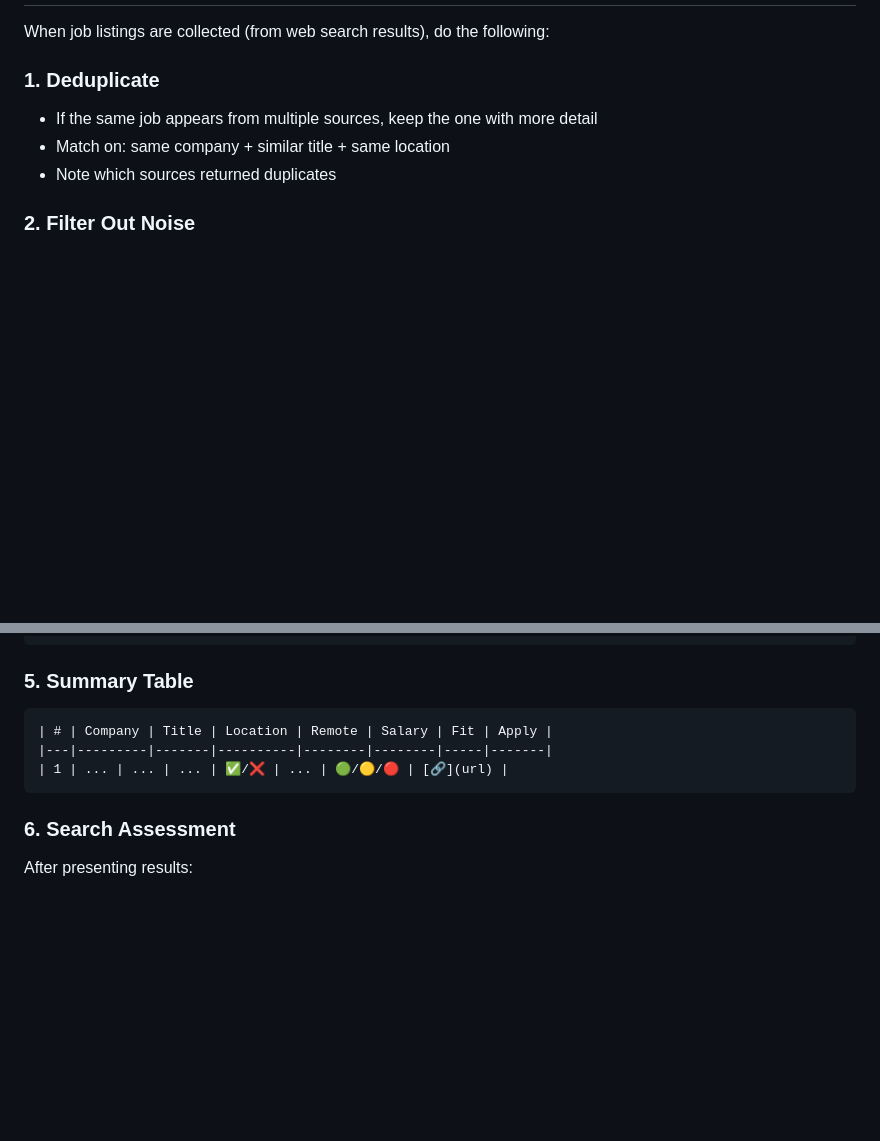
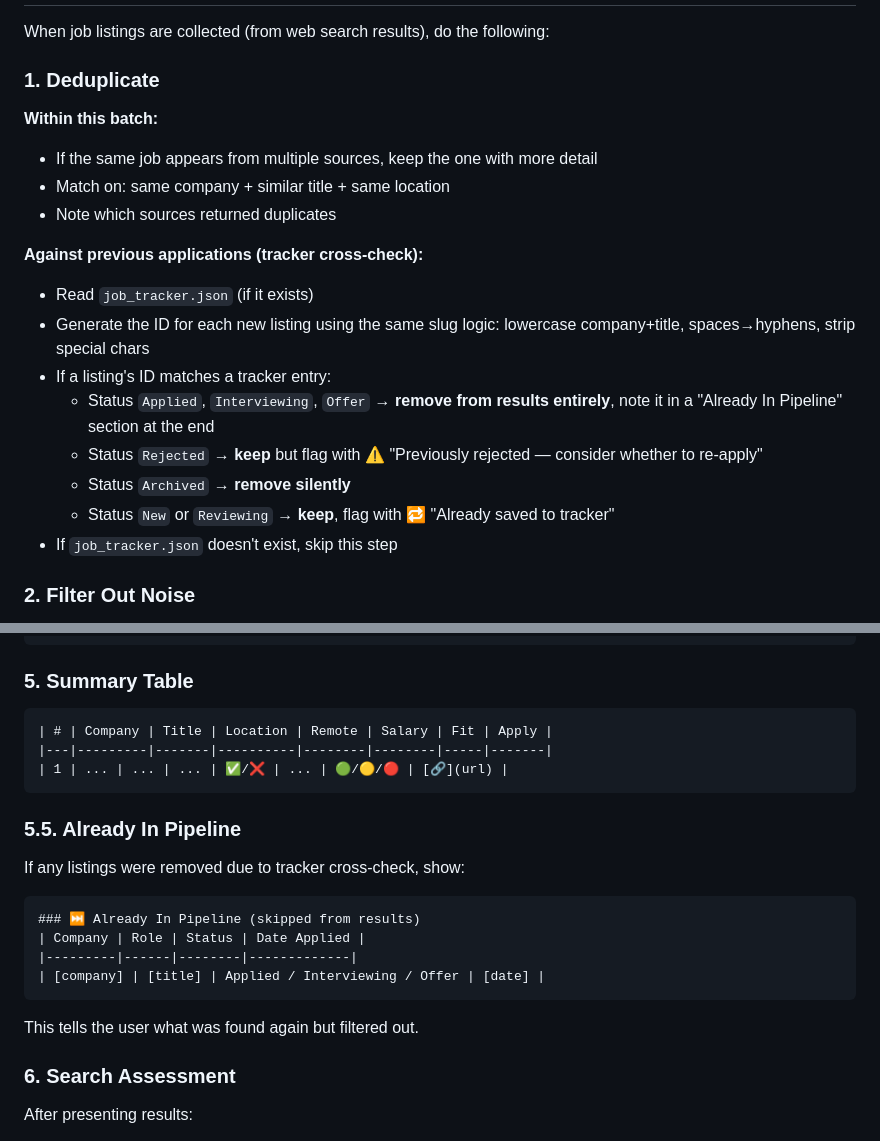
Before and after one commit to GauravRatnawat/job-search-plugin, a Markdown page: skills/job-search-analyst/SKILL.md, 2 parts joined by grey strips. Drawn GitHub-style; blank space fills up the shorter version.

Commit message:
fix: cross-check new search results against tracker to skip already-applied jobs
Previously, dedup only matched within the current search batch by company+title slug.
Jobs already applied to would reappear in every new search run.

Now job-search-analyst reads job_tracker.json before presenting results:
- Applied/Interviewing/Offer → removed from results, shown in 'Already In Pipeline' table
- Rejected → kept with warning flag (user may want to re-apply)
- Archived → silently removed
- New/Reviewing → kept with 'Already saved' flag

application-tracker save command updated with same logic: saving a job that's already
Applied/Interviewing/Offer skips it instead of overwriting status.

````diff
--- a/skills/job-search-analyst/SKILL.md
+++ b/skills/job-search-analyst/SKILL.md
@@ -12,9 +12,21 @@ You are a job search strategist. After job listings are found via web search, yo
 When job listings are collected (from web search results), do the following:
 
 ### 1. Deduplicate
+
+**Within this batch:**
 - If the same job appears from multiple sources, keep the one with more detail
 - Match on: same company + similar title + same location
 - Note which sources returned duplicates
+
+**Against previous applications (tracker cross-check):**
+- Read `job_tracker.json` (if it exists)
+- Generate the ID for each new listing using the same slug logic: lowercase company+title, spaces→hyphens, strip special chars
+- If a listing's ID matches a tracker entry:
+  - Status `Applied`, `Interviewing`, `Offer` → **remove from results entirely**, note it in a "Already In Pipeline" section at the end
+  - Status `Rejected` → **keep** but flag with ⚠️ "Previously rejected — consider whether to re-apply"
+  - Status `Archived` → **remove silently**
+  - Status `New` or `Reviewing` → **keep**, flag with 🔁 "Already saved to tracker"
+- If `job_tracker.json` doesn't exist, skip this step
 
 ### 2. Filter Out Noise
 - **Remove stale listings** — drop any job posted more than 30 days ago. If posting date is unknown, flag it as "Date unknown — verify before applying" rather than dropping it outright. Prefer listings from the last 7 days.
@@ -57,6 +69,19 @@ For each job (sorted by fit, best first):
 | 1 | ... | ... | ... | ✅/❌ | ... | 🟢/🟡/🔴 | [🔗](url) |
 ```
 
+### 5.5. Already In Pipeline
+
+If any listings were removed due to tracker cross-check, show:
+
+```
+### ⏭️ Already In Pipeline (skipped from results)
+| Company | Role | Status | Date Applied |
+|---------|------|--------|-------------|
+| [company] | [title] | Applied / Interviewing / Offer | [date] |
+```
+
+This tells the user what was found again but filtered out.
+
 ### 6. Search Assessment
 
 After presenting results:
````
Also changed, not shown: skills/application-tracker/SKILL.md (+3 -1 lines).
